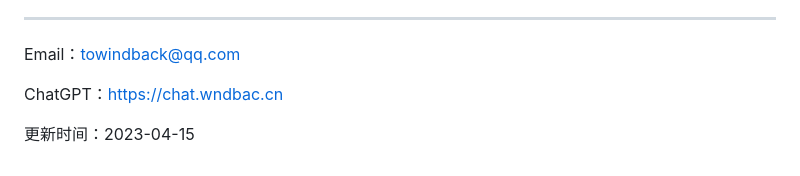
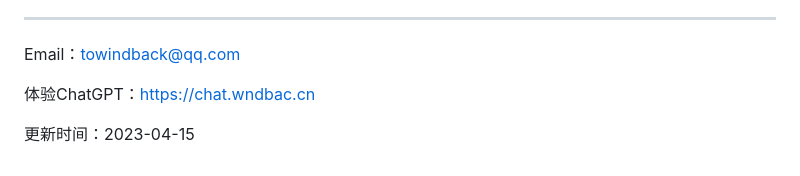
Before and after one commit to wndbac/OpenAI-API, a Markdown page: README.md, the part around the change. Rendered like a GitHub page.

```diff
--- a/README.md
+++ b/README.md
@@ -204,8 +204,8 @@ OpenAI本身是没有记忆的，如果你不告诉他你之前说了什么以
 
 ---
 
-Email：towindback@qq.com
+Email：[towindback@qq.com](mailto:towindback@qq.com)
 
-ChatGPT：https://chat.wndbac.cn
+体验ChatGPT：https://chat.wndbac.cn
 
 更新时间：2023-04-15
```
